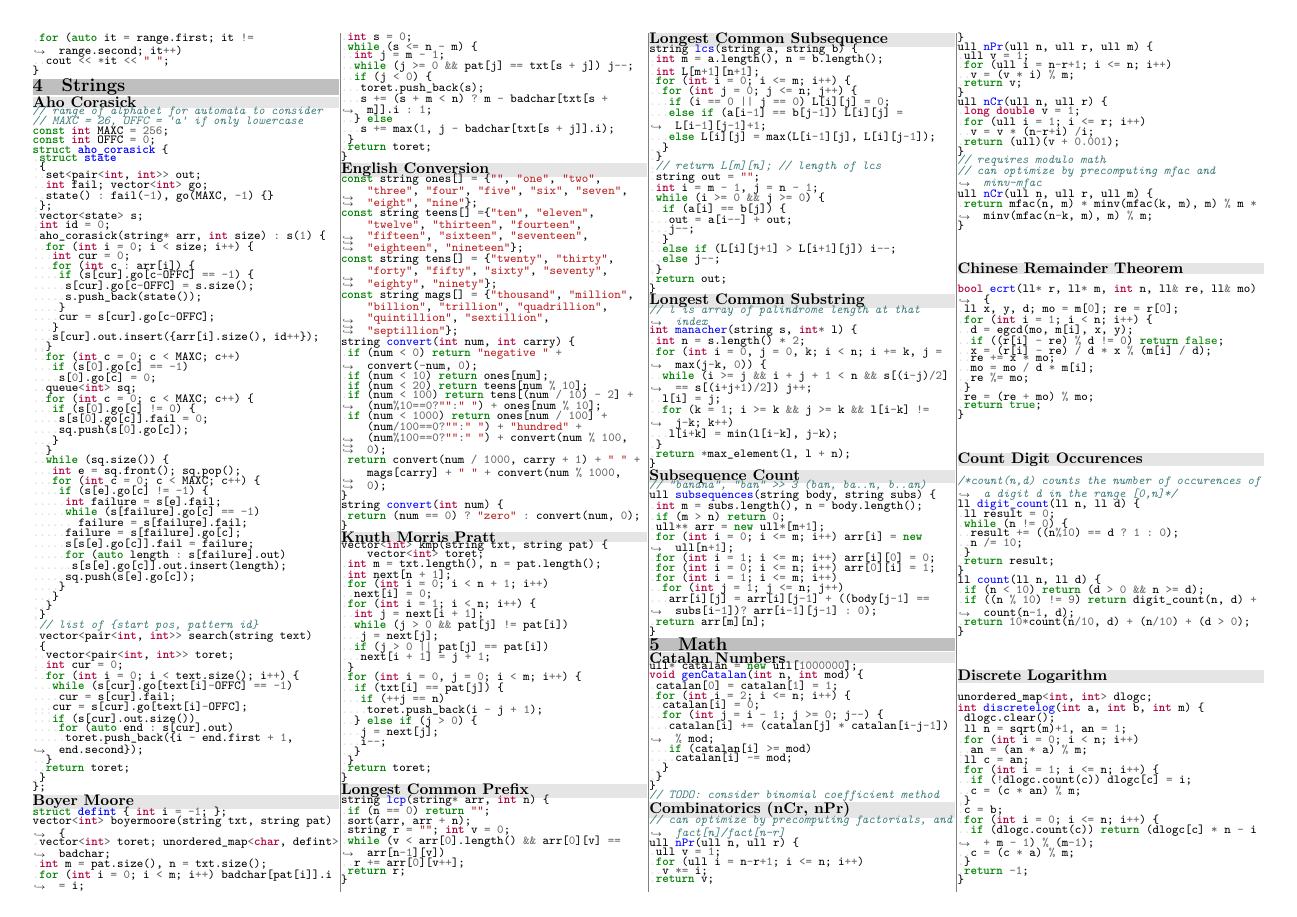
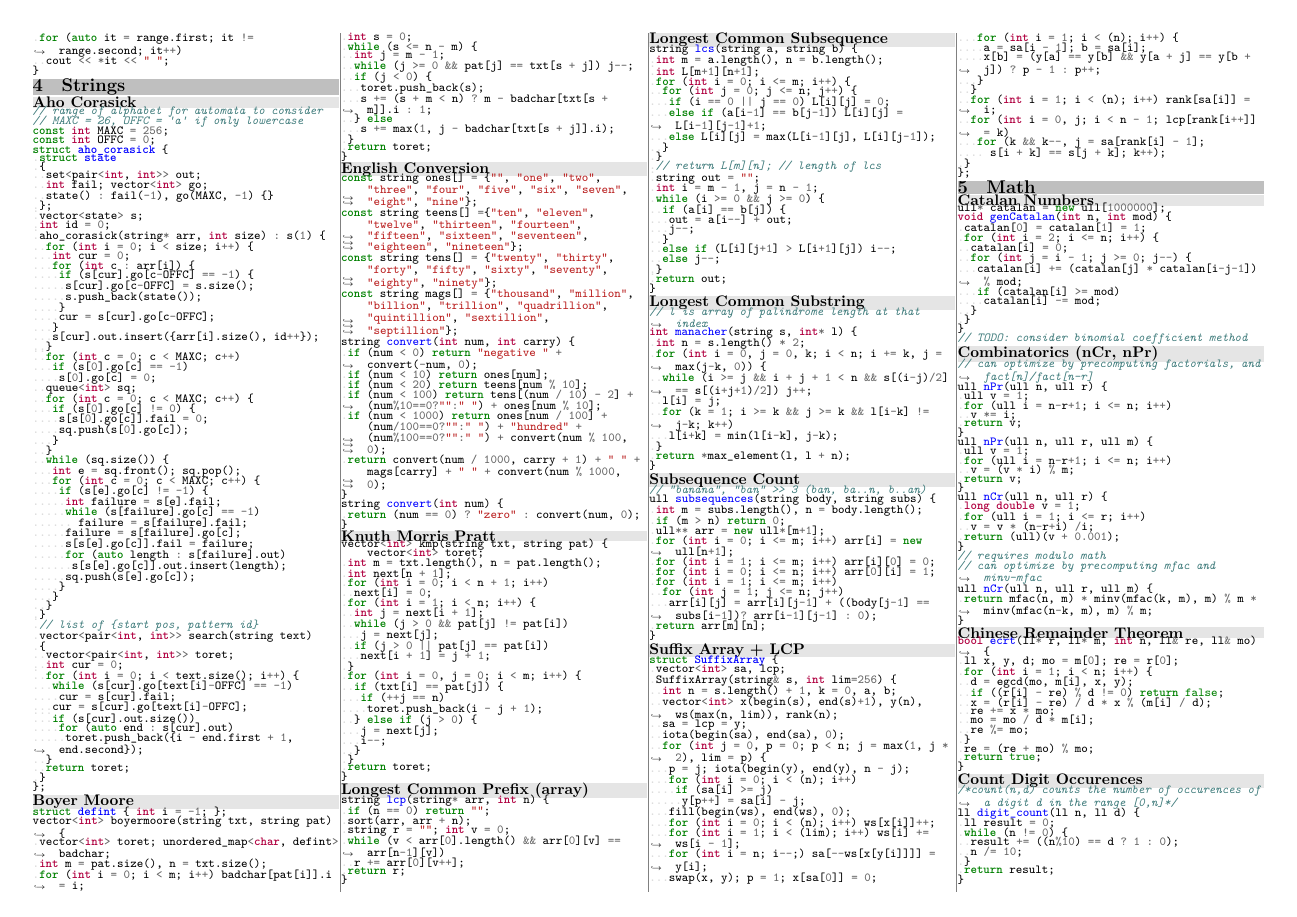
Before and after one commit to UPEISMCSCCC/Code, a LaTeX document (notebook/notebook.tex): page 2 of 5. Compiled offline with XeLaTeX.

Commit message:
added suffix array to notebook

```diff
--- a/notebook/notebook.tex
+++ b/notebook/notebook.tex
@@ -127,7 +127,7 @@
 \inputcpp{../snippets/string/int_to_english.cpp}
 \bgsubsection{Knuth Morris Pratt}
 \inputcpp{../snippets/string/kmp.cpp}
-\bgsubsection{Longest Common Prefix}
+\bgsubsection{Longest Common Prefix (array)}
 \inputcpp{../snippets/string/lcp.cpp}
 \bgsubsection{Longest Common Subsequence}
 \inputcpp{../snippets/string/lcs.cpp}
@@ -135,6 +135,8 @@
 \inputcpp{../snippets/string/manacher.cpp}
 \bgsubsection{Subsequence Count}
 \inputcpp{../snippets/string/subsequence.cpp}
+\bgsubsection{Suffix Array + LCP}
+\inputcpp{../snippets/string/suffix_array.cpp}
 
 \bgsection{Math}
 \bgsubsection{Catalan Numbers}
```
Also changed, not shown: notebook/notebook.pdf.
